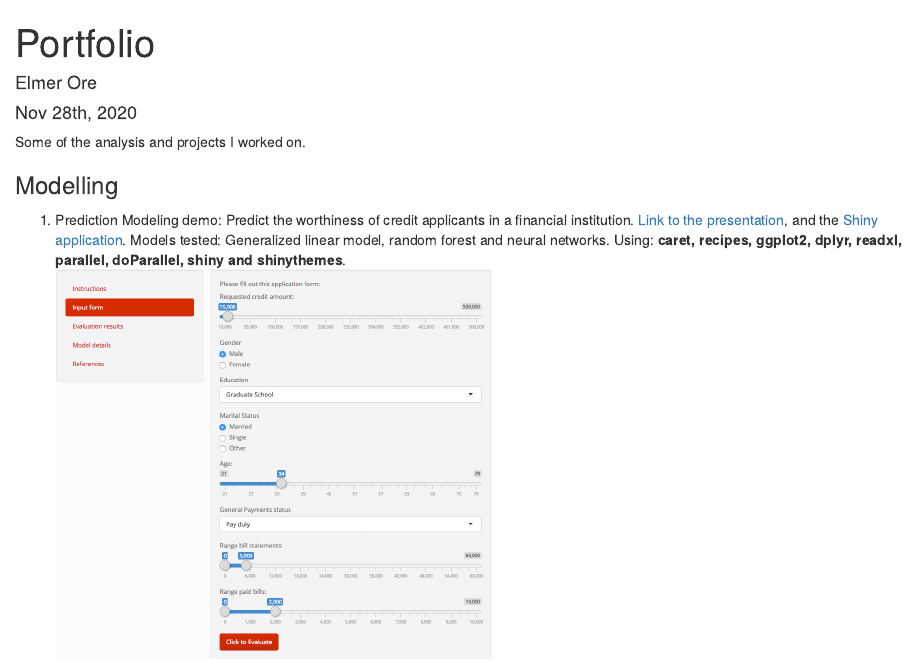
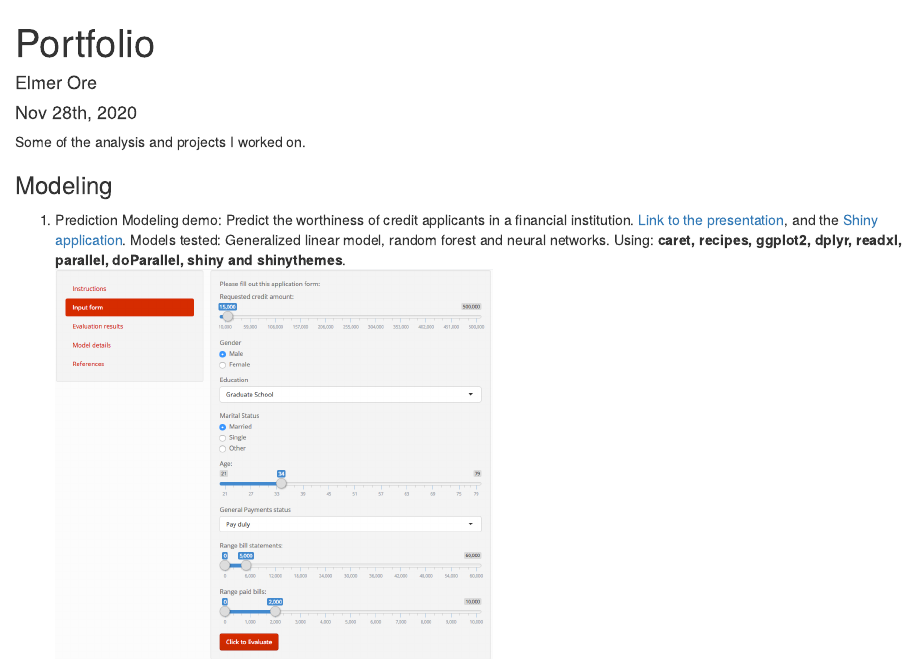
Before and after one commit to eorep/showcases, an R Markdown document (portfolio.Rmd): the page in a window 1100 px wide, from its top. The pictures show the output file portfolio.html that the author committed with the source, opened offline.

Commit message:
minor fixes.

```diff
--- a/portfolio.Rmd
+++ b/portfolio.Rmd
@@ -16,7 +16,7 @@ output: html_document
 
 Some of the analysis and projects I worked on.
 
-### Modelling
+### Modeling
 
 1. Prediction Modeling demo: Predict the worthiness of credit applicants in a financial institution.  [Link to the presentation](https://eorep.github.io/showcases/credit_score_presentation.html), and the [Shiny application](https://eore.shinyapps.io/credit_score_demo/).  Models tested: Generalized linear model, random forest and neural networks. Using: **caret, recipes, ggplot2, dplyr, readxl, parallel, doParallel, shiny and shinythemes**.
 ![](images/form.png){#id .class width=50% height=50%}
```
Also changed, not shown: portfolio.html.
